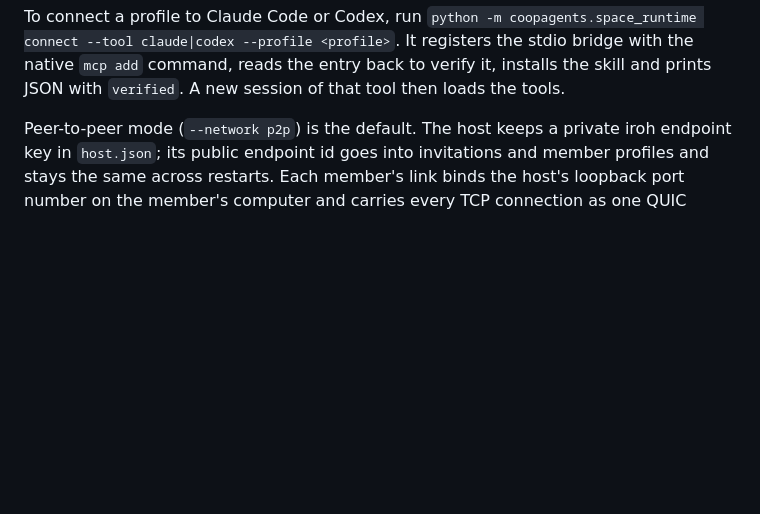
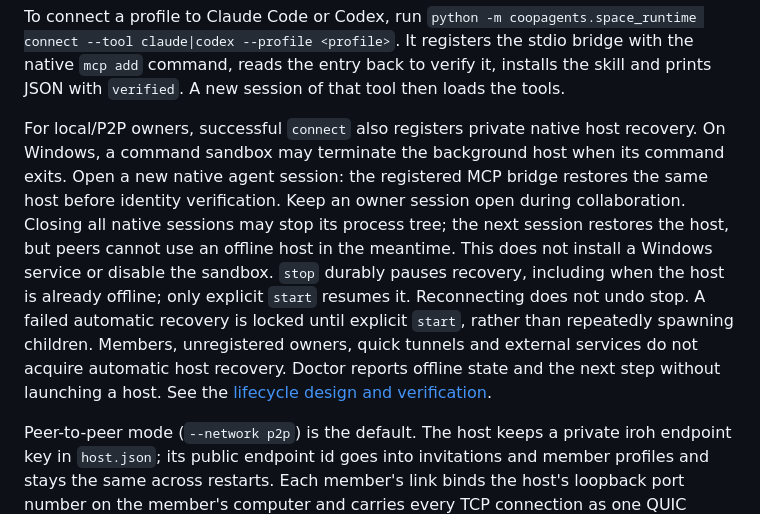
Before and after one commit to Weichenleeeee123/coopagents, a Markdown page: docs/agent-hosted-runtime.md, the part around the change. Rendered like a GitHub page; blank space fills up the shorter version.

Commit message:
docs: explain native host recovery and explicit stop behavior

```diff
--- a/docs/agent-hosted-runtime.md
+++ b/docs/agent-hosted-runtime.md
@@ -20,6 +20,21 @@ python -m coopagents.space_runtime start --profile <profile from the create outp
 To connect a profile to Claude Code or Codex, run `python -m coopagents.space_runtime connect --tool claude|codex --profile <profile>`.
 It registers the stdio bridge with the native `mcp add` command, reads the entry back to verify it, installs the
 skill and prints JSON with `verified`. A new session of that tool then loads the tools.
+
+For local/P2P owners, successful `connect` also registers private native host
+recovery. On Windows, a command sandbox may terminate the background host when
+its command exits. Open a new native agent session: the registered MCP bridge
+restores the same host before identity verification. Keep an owner session open
+during collaboration. Closing all native sessions may stop its process tree;
+the next session restores the host, but peers cannot use an offline host in the
+meantime. This does not install a Windows service or disable the sandbox.
+`stop` durably pauses recovery, including when the host is already offline;
+only explicit `start` resumes it. Reconnecting does not undo stop. A failed
+automatic recovery is locked until explicit `start`, rather than repeatedly
+spawning children. Members, unregistered owners, quick tunnels and external
+services do not acquire automatic host recovery. Doctor reports offline state
+and the next step without launching a host. See the
+[lifecycle design and verification](windows-native-host-lifecycle.md).
 
 Peer-to-peer mode (`--network p2p`) is the default. The host keeps a private
 iroh endpoint key in `host.json`; its public endpoint id goes into invitations
```
Also changed, not shown: docs/windows-native-host-lifecycle.md (added, +29 -0 lines), 1 other file.
